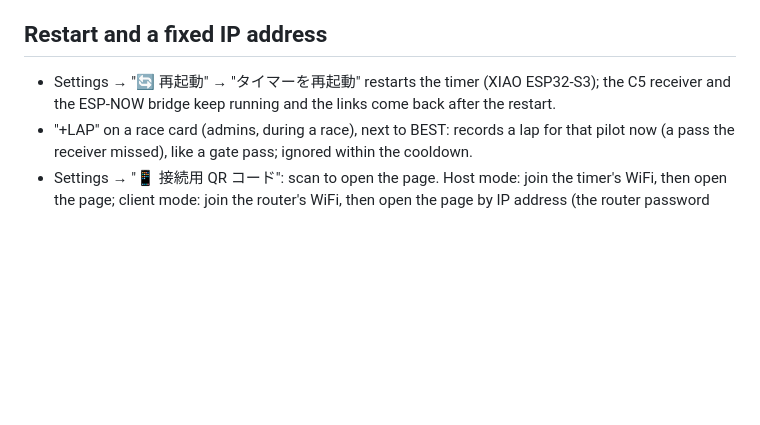
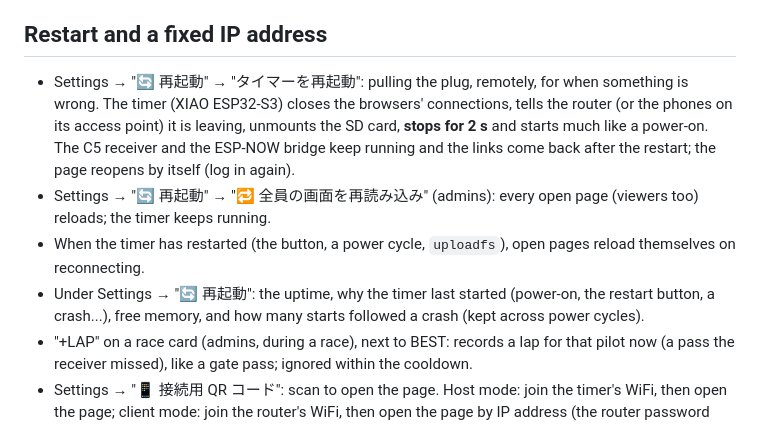
Before and after one commit to yanazoo/FPV-C5-Lap-Timer, a Markdown page: README.en.md, the part around the change. Rendered like a GitHub page; blank space fills up the shorter version.

```diff
--- a/README.en.md
+++ b/README.en.md
@@ -231,7 +231,10 @@ To cover lost packets:
 
 ## Restart and a fixed IP address
 
-- Settings → "🔄 再起動" → "タイマーを再起動" restarts the timer (XIAO ESP32-S3); the C5 receiver and the ESP-NOW bridge keep running and the links come back after the restart.
+- Settings → "🔄 再起動" → "タイマーを再起動": pulling the plug, remotely, for when something is wrong. The timer (XIAO ESP32-S3) closes the browsers' connections, tells the router (or the phones on its access point) it is leaving, unmounts the SD card, **stops for 2 s** and starts much like a power-on. The C5 receiver and the ESP-NOW bridge keep running and the links come back after the restart; the page reopens by itself (log in again).
+- Settings → "🔄 再起動" → "🔁 全員の画面を再読み込み" (admins): every open page (viewers too) reloads; the timer keeps running.
+- When the timer has restarted (the button, a power cycle, `uploadfs`), open pages reload themselves on reconnecting.
+- Under Settings → "🔄 再起動": the uptime, why the timer last started (power-on, the restart button, a crash...), free memory, and how many starts followed a crash (kept across power cycles).
 - "+LAP" on a race card (admins, during a race), next to BEST: records a lap for that pilot now (a pass the receiver missed), like a gate pass; ignored within the cooldown.
 - Settings → "📱 接続用 QR コード": scan to open the page. Host mode: join the timer's WiFi, then open the page; client mode: join the router's WiFi, then open the page by IP address (the router password reaches logged-in admins only). "大きく表示" shows them large.
 - Settings → WiFi → "IP アドレス" (client mode): DHCP by default, or fixed (address, subnet mask, gateway, optional DNS). Saving restarts the timer.
```
Also changed, not shown: README.md (+5 -1 lines).
